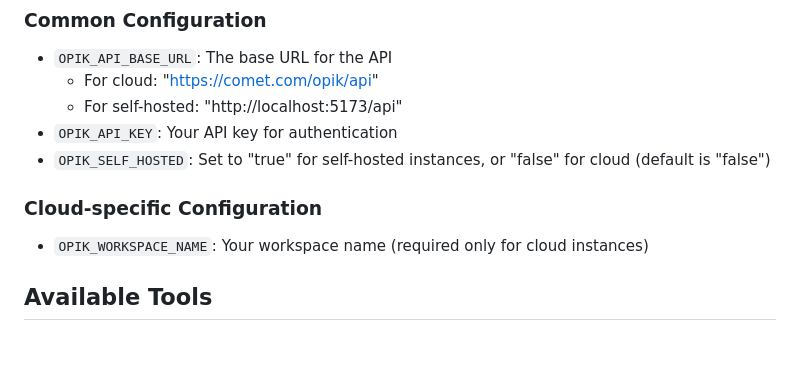
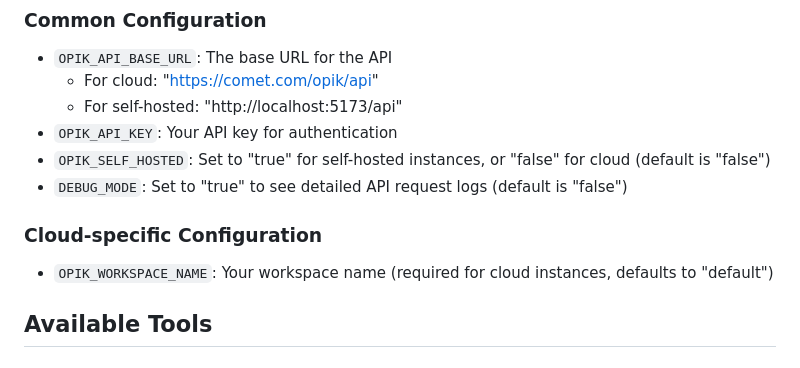
Before and after one commit to comet-ml/opik-mcp, a Markdown page: README.md, the part around one of its changes. Rendered like a GitHub page.

```diff
--- a/README.md
+++ b/README.md
@@ -81,9 +95,10 @@ The MCP server supports both cloud and self-hosted Opik instances. Configure usi
   - For self-hosted: "http://localhost:5173/api"
 - `OPIK_API_KEY`: Your API key for authentication
 - `OPIK_SELF_HOSTED`: Set to "true" for self-hosted instances, or "false" for cloud (default is "false")
+- `DEBUG_MODE`: Set to "true" to see detailed API request logs (default is "false")
 
 ### Cloud-specific Configuration
-- `OPIK_WORKSPACE_NAME`: Your workspace name (required only for cloud instances)
+- `OPIK_WORKSPACE_NAME`: Your workspace name (required for cloud instances, defaults to "default")
 
 ## Available Tools
 
```
Also changed, not shown: other parts of README.md (+40 -17 lines).
